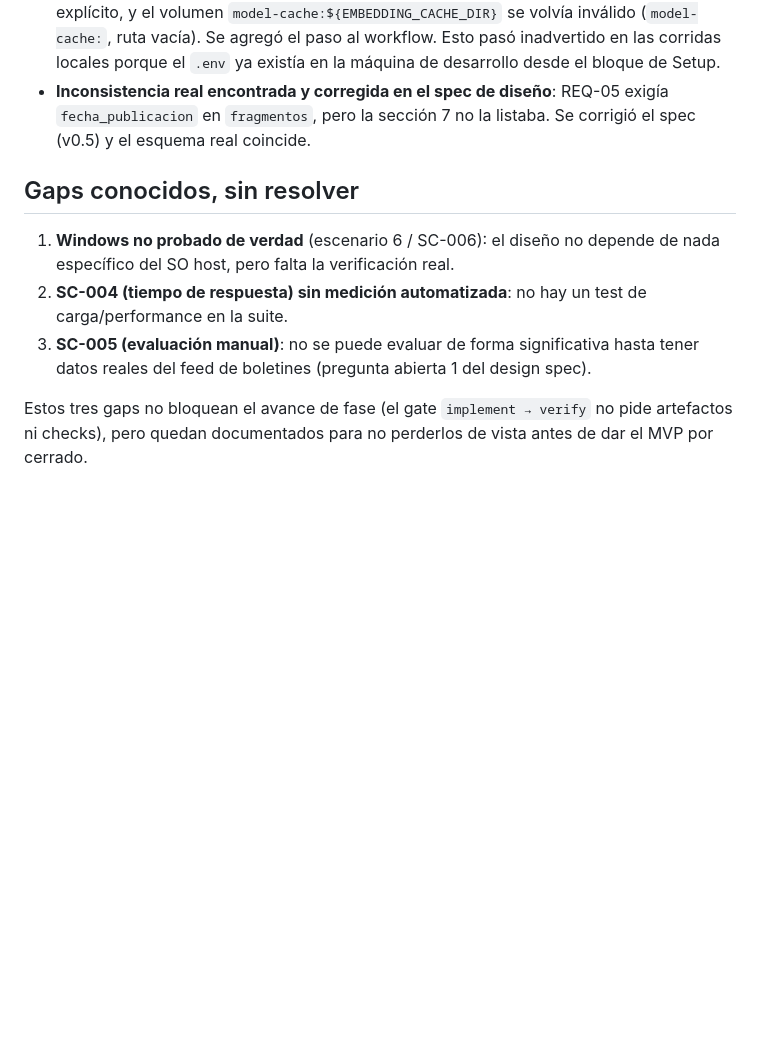
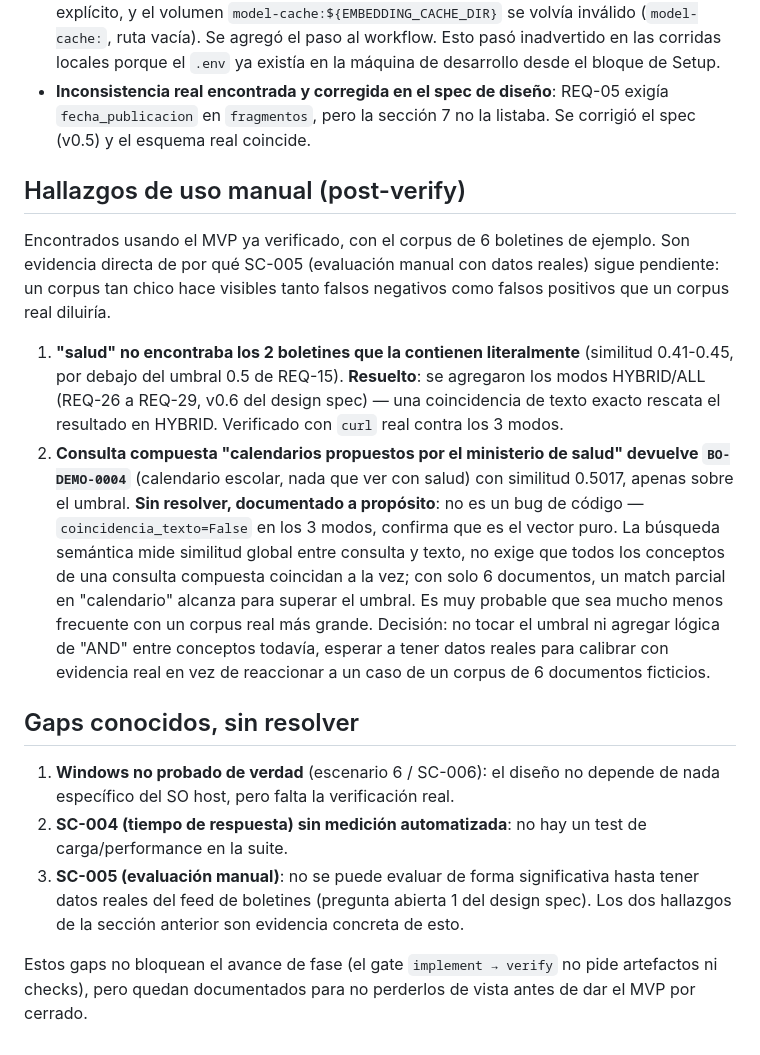
Before and after one commit to dbianco/bo-ia, a Markdown page: specs/construir-el-mvp-de-busqueda-semantica-del-bolet/verify-evidence.md, the part around the change. Rendered like a GitHub page; blank space fills up the shorter version.

Commit message:
Document a real false-positive finding in verify-evidence.md
Consulta compuesta 'calendarios propuestos por el ministerio de salud'
devuelve BO-DEMO-0004 (calendario escolar, sin relación con salud) con
similitud 0.5017, apenas sobre el umbral. Confirmado que no es un bug
del modo hybrid (coincidencia_texto=False en los 3 modos, es vector
puro): la búsqueda semántica no exige que todos los conceptos de una
consulta compuesta coincidan a la vez. Documentado como evidencia
adicional de por qué SC-005 sigue pendiente de datos reales; decisión
explícita de no tocar el umbral todavía.

Co-Authored-By: Claude Sonnet 5 <noreply@anthropic.com>
Claude-Session: https://claude.ai/code/session_01CWADTQB5G1ksJa4DyTCcuZ

```diff
--- a/specs/construir-el-mvp-de-busqueda-semantica-del-bolet/verify-evidence.md
+++ b/specs/construir-el-mvp-de-busqueda-semantica-del-bolet/verify-evidence.md
@@ -38,10 +38,17 @@ Cruza cada escenario de aceptación y criterio de éxito de `spec.md` contra la
 - **Bug real encontrado en la primera corrida de CI en GitHub Actions**: el job `smoke` fallaba porque nunca corría `cp .env.example .env` (ese archivo está en `.gitignore` y no llega al runner). Sin él, `docker-compose.yml` no tenía valores para ninguna variable sin default explícito, y el volumen `model-cache:${EMBEDDING_CACHE_DIR}` se volvía inválido (`model-cache:`, ruta vacía). Se agregó el paso al workflow. Esto pasó inadvertido en las corridas locales porque el `.env` ya existía en la máquina de desarrollo desde el bloque de Setup.
 - **Inconsistencia real encontrada y corregida en el spec de diseño**: REQ-05 exigía `fecha_publicacion` en `fragmentos`, pero la sección 7 no la listaba. Se corrigió el spec (v0.5) y el esquema real coincide.
 
+## Hallazgos de uso manual (post-verify)
+
+Encontrados usando el MVP ya verificado, con el corpus de 6 boletines de ejemplo. Son evidencia directa de por qué SC-005 (evaluación manual con datos reales) sigue pendiente: un corpus tan chico hace visibles tanto falsos negativos como falsos positivos que un corpus real diluiría.
+
+1. **"salud" no encontraba los 2 boletines que la contienen literalmente** (similitud 0.41-0.45, por debajo del umbral 0.5 de REQ-15). **Resuelto**: se agregaron los modos HYBRID/ALL (REQ-26 a REQ-29, v0.6 del design spec) — una coincidencia de texto exacto rescata el resultado en HYBRID. Verificado con `curl` real contra los 3 modos.
+2. **Consulta compuesta "calendarios propuestos por el ministerio de salud" devuelve `BO-DEMO-0004`** (calendario escolar, nada que ver con salud) con similitud 0.5017, apenas sobre el umbral. **Sin resolver, documentado a propósito**: no es un bug de código — `coincidencia_texto=False` en los 3 modos, confirma que es el vector puro. La búsqueda semántica mide similitud global entre consulta y texto, no exige que todos los conceptos de una consulta compuesta coincidan a la vez; con solo 6 documentos, un match parcial en "calendario" alcanza para superar el umbral. Es muy probable que sea mucho menos frecuente con un corpus real más grande. Decisión: no tocar el umbral ni agregar lógica de "AND" entre conceptos todavía, esperar a tener datos reales para calibrar con evidencia real en vez de reaccionar a un caso de un corpus de 6 documentos ficticios.
+
 ## Gaps conocidos, sin resolver
 
 1. **Windows no probado de verdad** (escenario 6 / SC-006): el diseño no depende de nada específico del SO host, pero falta la verificación real.
 2. **SC-004 (tiempo de respuesta) sin medición automatizada**: no hay un test de carga/performance en la suite.
-3. **SC-005 (evaluación manual)**: no se puede evaluar de forma significativa hasta tener datos reales del feed de boletines (pregunta abierta 1 del design spec).
+3. **SC-005 (evaluación manual)**: no se puede evaluar de forma significativa hasta tener datos reales del feed de boletines (pregunta abierta 1 del design spec). Los dos hallazgos de la sección anterior son evidencia concreta de esto.
 
-Estos tres gaps no bloquean el avance de fase (el gate `implement → verify` no pide artefactos ni checks), pero quedan documentados para no perderlos de vista antes de dar el MVP por cerrado.
+Estos gaps no bloquean el avance de fase (el gate `implement → verify` no pide artefactos ni checks), pero quedan documentados para no perderlos de vista antes de dar el MVP por cerrado.
```
